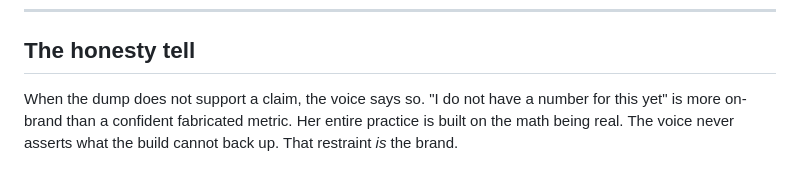
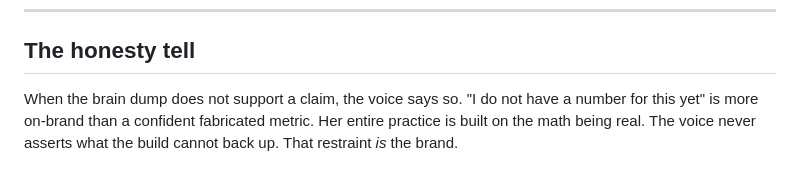
Before and after one commit to jmarielee/debrief-specialist, a Markdown page: reference/voice-guide.md, the part around the change. Drawn GitHub-style.

Commit message:
Fix typo in voice-guide.md regarding brain dump

```diff
--- a/reference/voice-guide.md
+++ b/reference/voice-guide.md
@@ -141,4 +141,4 @@ Default to a tight 120-word punch. Allow up to roughly 250 words only when the o
 
 ## The honesty tell
 
-When the dump does not support a claim, the voice says so. "I do not have a number for this yet" is more on-brand than a confident fabricated metric. Her entire practice is built on the math being real. The voice never asserts what the build cannot back up. That restraint *is* the brand.
+When the brain dump does not support a claim, the voice says so. "I do not have a number for this yet" is more on-brand than a confident fabricated metric. Her entire practice is built on the math being real. The voice never asserts what the build cannot back up. That restraint *is* the brand.
```
